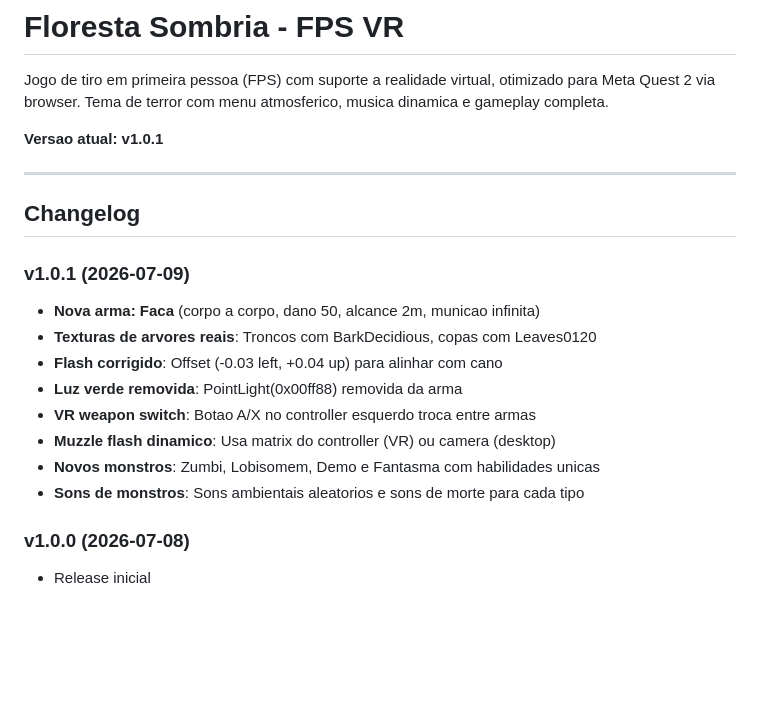
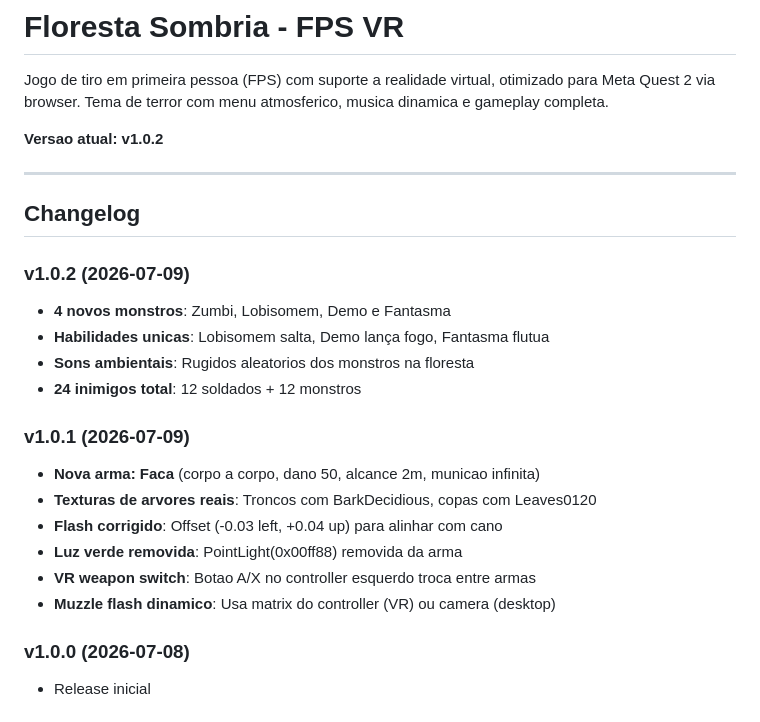
Before and after one commit to valdiney17/Hellbound-VR, a Markdown page: README.md, the part around the change. GitHub-like rendering; blank space fills up the shorter version.

Commit message:
docs: atualiza README para v1.0.2 com monstros

```diff
--- a/README.md
+++ b/README.md
@@ -2,11 +2,17 @@
 
 Jogo de tiro em primeira pessoa (FPS) com suporte a realidade virtual, otimizado para Meta Quest 2 via browser. Tema de terror com menu atmosferico, musica dinamica e gameplay completa.
 
-**Versao atual: v1.0.1**
+**Versao atual: v1.0.2**
 
 ---
 
 ## Changelog
+
+### v1.0.2 (2026-07-09)
+- **4 novos monstros**: Zumbi, Lobisomem, Demo e Fantasma
+- **Habilidades unicas**: Lobisomem salta, Demo lança fogo, Fantasma flutua
+- **Sons ambientais**: Rugidos aleatorios dos monstros na floresta
+- **24 inimigos total**: 12 soldados + 12 monstros
 
 ### v1.0.1 (2026-07-09)
 - **Nova arma: Faca** (corpo a corpo, dano 50, alcance 2m, municao infinita)
@@ -15,8 +21,6 @@ Jogo de tiro em primeira pessoa (FPS) com suporte a realidade virtual, otimizado
 - **Luz verde removida**: PointLight(0x00ff88) removida da arma
 - **VR weapon switch**: Botao A/X no controller esquerdo troca entre armas
 - **Muzzle flash dinamico**: Usa matrix do controller (VR) ou camera (desktop)
-- **Novos monstros**: Zumbi, Lobisomem, Demo e Fantasma com habilidades unicas
-- **Sons de monstros**: Sons ambientais aleatorios e sons de morte para cada tipo
 
 ### v1.0.0 (2026-07-08)
 - Release inicial
```
